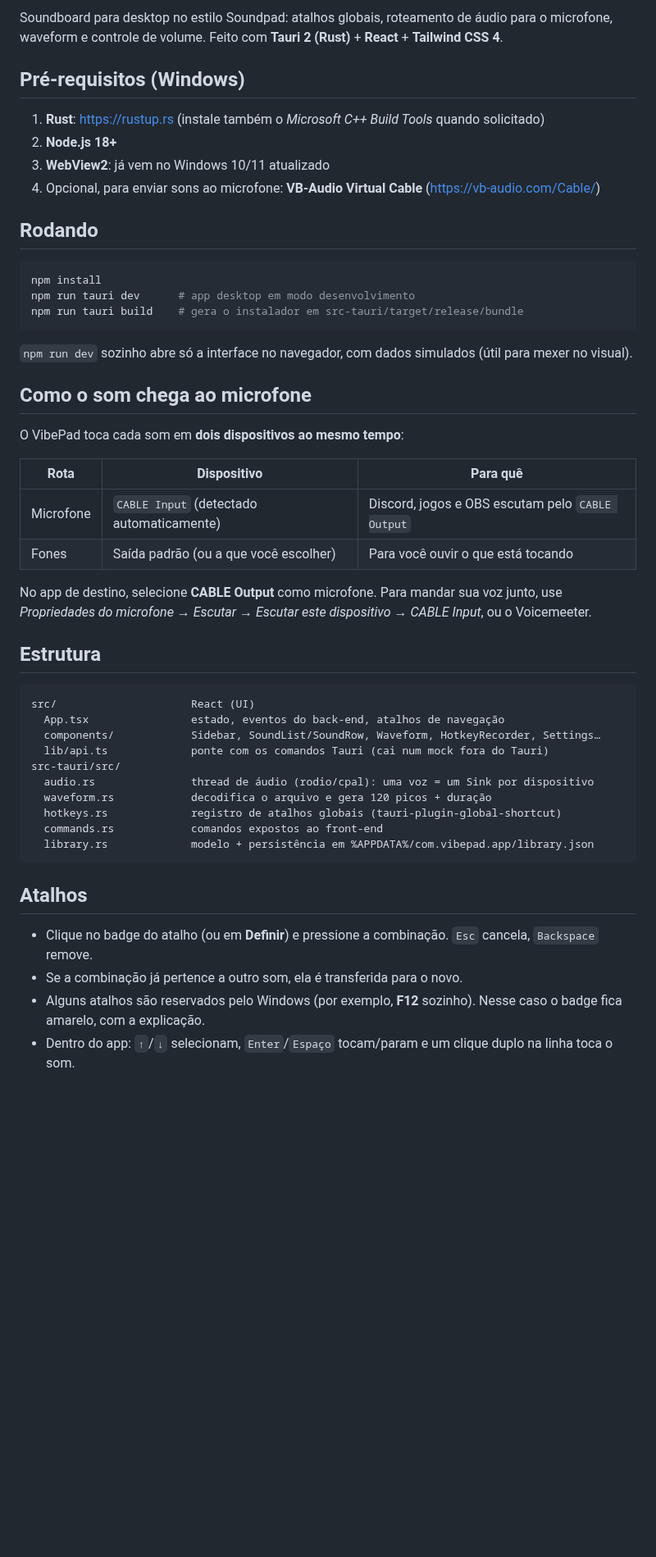
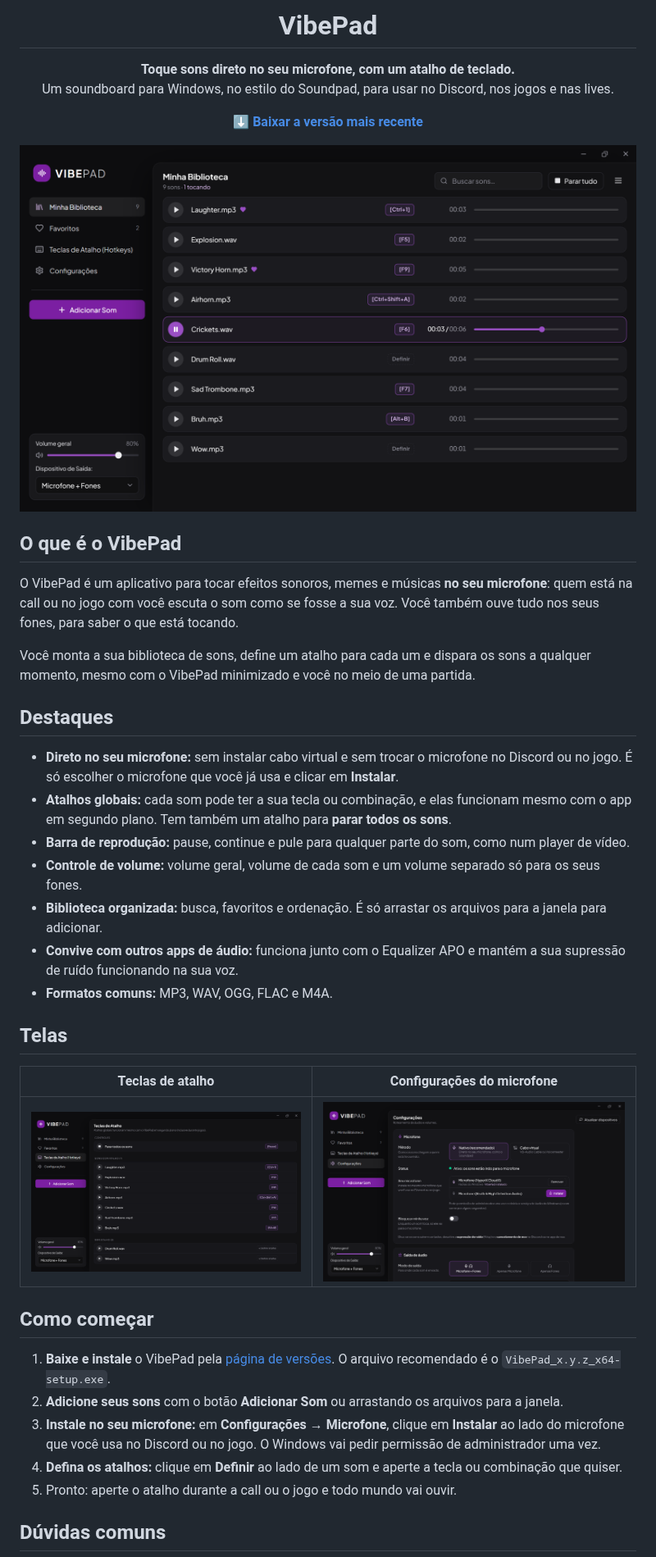
Before and after one commit to Spideco/VIBEPAD, a Markdown page: README.md, the part around one of its changes. Shown at 82% size. Drawn GitHub-style; pictures changed too: docs/screenshots/atalhos.png (added), docs/screenshots/biblioteca.png (added), docs/screenshots/configuracoes.png (added); blank space fills up the shorter version.

Commit message:
Atualiza o README com apresentação e prints do app
Reescreve o README para apresentar o VibePad a quem vai usar: o que é,
destaques, prints das telas, como começar e dúvidas comuns. As instruções
técnicas ficam numa nota curta no fim.

Co-Authored-By: Claude Opus 5.5 <noreply@anthropic.com>

````diff
--- a/README.md
+++ b/README.md
@@ -2,53 +4,46 @@
 
-Soundboard para desktop no estilo Soundpad: atalhos globais, roteamento de áudio para o microfone, waveform e controle de volume. Feito com **Tauri 2 (Rust)** + **React** + **Tailwind CSS 4**.
+<h1 align="center">VibePad</h1>
 
-## Pré-requisitos (Windows)
+<p align="center">
+  <strong>Toque sons direto no seu microfone, com um atalho de teclado.</strong><br>
+  Um soundboard para Windows, no estilo do Soundpad, para usar no Discord, nos jogos e nas lives.
+</p>
 
-1. **Rust**: <https://rustup.rs> (instale também o *Microsoft C++ Build Tools* quando solicitado)
-2. **Node.js 18+**
-3. **WebView2**: já vem no Windows 10/11 atualizado
-4. Opcional, para enviar sons ao microfone: **VB-Audio Virtual Cable** (<https://vb-audio.com/Cable/>)
+<p align="center">
+  <a href="https://github.com/Spideco/VIBEPAD/releases/latest"><strong>⬇ Baixar a versão mais recente</strong></a>
+</p>
 
-## Rodando
+![Biblioteca de sons do VibePad, com um som tocando](docs/screenshots/biblioteca.png)
 
-```bash
-npm install
-npm run tauri dev      # app desktop em modo desenvolvimento
-npm run tauri build    # gera o instalador em src-tauri/target/release/bundle
-```
+## O que é o VibePad
 
-`npm run dev` sozinho abre só a interface no navegador, com dados simulados (útil para mexer no visual).
+O VibePad é um aplicativo para tocar efeitos sonoros, memes e músicas **no seu microfone**: quem está na call ou no jogo com você escuta o som como se fosse a sua voz. Você também ouve tudo nos seus fones, para saber o que está tocando.
 
-## Como o som chega ao microfone
+Você monta a sua biblioteca de sons, define um atalho para cada um e dispara os sons a qualquer momento, mesmo com o VibePad minimizado e você no meio de uma partida.
 
-O VibePad toca cada som em **dois dispositivos ao mesmo tempo**:
+## Destaques
 
-| Rota | Dispositivo | Para quê |
-|---|---|---|
-| Microfone | `CABLE Input` (detectado automaticamente) | Discord, jogos e OBS escutam pelo `CABLE Output` |
-| Fones | Saída padrão (ou a que você escolher) | Para você ouvir o que está tocando |
+- **Direto no seu microfone:** sem instalar cabo virtual e sem trocar o microfone no Discord ou no jogo. É só escolher o microfone que você já usa e clicar em **Instalar**.
+- **Atalhos globais:** cada som pode ter a sua tecla ou combinação, e elas funcionam mesmo com o app em segundo plano. Tem também um atalho para **parar todos os sons**.
+- **Barra de reprodução:** pause, continue e pule para qualquer parte do som, como num player de vídeo.
+- **Controle de volume:** volume geral, volume de cada som e um volume separado só para os seus fones.
+- **Biblioteca organizada:** busca, favoritos e ordenação. É só arrastar os arquivos para a janela para adicionar.
+- **Convive com outros apps de áudio:** funciona junto com o Equalizer APO e mantém a sua supressão de ruído funcionando na sua voz.
+- **Formatos comuns:** MP3, WAV, OGG, FLAC e M4A.
 
-No app de destino, selecione **CABLE Output** como microfone. Para mandar sua voz junto, use *Propriedades do microfone → Escutar → Escutar este dispositivo → CABLE Input*, ou o Voicemeeter.
+## Telas
 
-## Estrutura
+| Teclas de atalho | Configurações do microfone |
+|---|---|
+| ![Lista de atalhos de teclado do VibePad](docs/screenshots/atalhos.png) | ![Configurações do microfone nativo do VibePad](docs/screenshots/configuracoes.png) |
 
-```
-src/                     React (UI)
-  App.tsx                estado, eventos do back-end, atalhos de navegação
-  components/            Sidebar, SoundList/SoundRow, Waveform, HotkeyRecorder, Settings…
-  lib/api.ts             ponte com os comandos Tauri (cai num mock fora do Tauri)
-src-tauri/src/
-  audio.rs               thread de áudio (rodio/cpal): uma voz = um Sink por dispositivo
-  waveform.rs            decodifica o arquivo e gera 120 picos + duração
-  hotkeys.rs             registro de atalhos globais (tauri-plugin-global-shortcut)
-  commands.rs            comandos expostos ao front-end
-  library.rs             modelo + persistência em %APPDATA%/com.vibepad.app/library.json
-```
+## Como começar
 
-## Atalhos
+1. **Baixe e instale** o VibePad pela [página de versões](https://github.com/Spideco/VIBEPAD/releases/latest). O arquivo recomendado é o `VibePad_x.y.z_x64-setup.exe`.
+2. **Adicione seus sons** com o botão **Adicionar Som** ou arrastando os arquivos para a janela.
+3. **Instale no seu microfone:** em **Configurações → Microfone**, clique em **Instalar** ao lado do microfone que você usa no Discord ou no jogo. O Windows vai pedir permissão de administrador uma vez.
+4. **Defina os atalhos:** clique em **Definir** ao lado de um som e aperte a tecla ou combinação que quiser.
+5. Pronto: aperte o atalho durante a call ou o jogo e todo mundo vai ouvir.
 
-- Clique no badge do atalho (ou em **Definir**) e pressione a combinação. `Esc` cancela, `Backspace` remove.
-- Se a combinação já pertence a outro som, ela é transferida para o novo.
-- Alguns atalhos são reservados pelo Windows (por exemplo, **F12** sozinho). Nesse caso o badge fica amarelo, com a explicação.
-- Dentro do app: `↑`/`↓` selecionam, `Enter`/`Espaço` tocam/param e um clique duplo na linha toca o som.
+## Dúvidas comuns
 
````
Also changed, not shown: other parts of README.md (+25 -2 lines).
